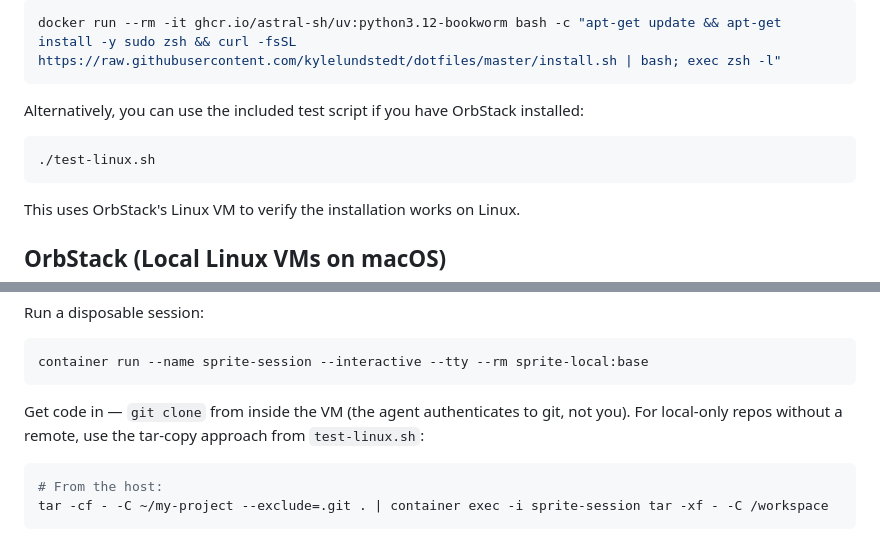
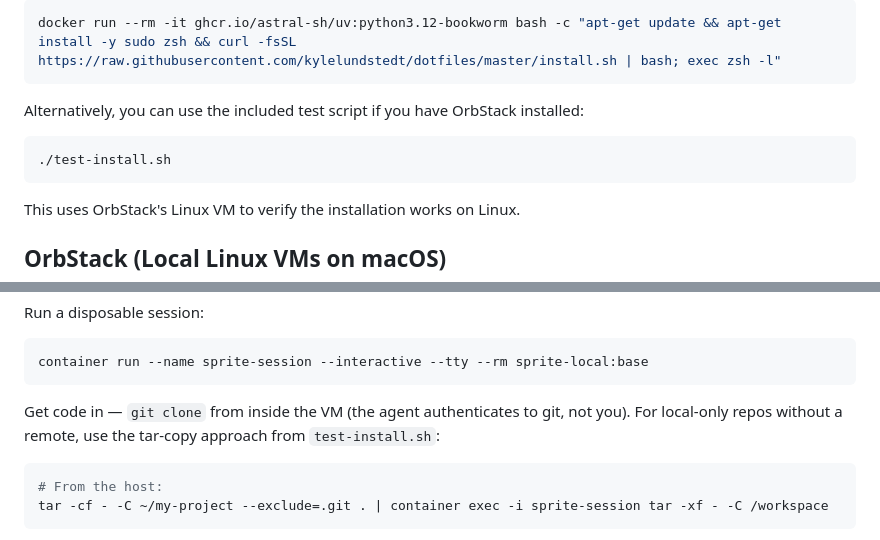
Before and after one commit to kylelundstedt/dotfiles, a Markdown page: agent_docs/linux.md, 2 parts joined by grey strips. Drawn GitHub-style.

Commit message:
Update references to test-install.sh

````diff
--- a/agent_docs/linux.md
+++ b/agent_docs/linux.md
@@ -20,7 +20,7 @@ docker run --rm -it ghcr.io/astral-sh/uv:python3.12-bookworm bash -c "apt-get up
 Alternatively, you can use the included test script if you have OrbStack installed:
 
 ```bash
-./test-linux.sh
+./test-install.sh
 ```
 
 This uses OrbStack's Linux VM to verify the installation works on Linux.
@@ -134,7 +134,7 @@ Run a disposable session:
 container run --name sprite-session --interactive --tty --rm sprite-local:base
 ```
 
-Get code in — `git clone` from inside the VM (the agent authenticates to git, not you). For local-only repos without a remote, use the tar-copy approach from `test-linux.sh`:
+Get code in — `git clone` from inside the VM (the agent authenticates to git, not you). For local-only repos without a remote, use the tar-copy approach from `test-install.sh`:
 
 ```bash
 # From the host:
````
Also changed, not shown: AGENTS.md (+1 -1 lines).
